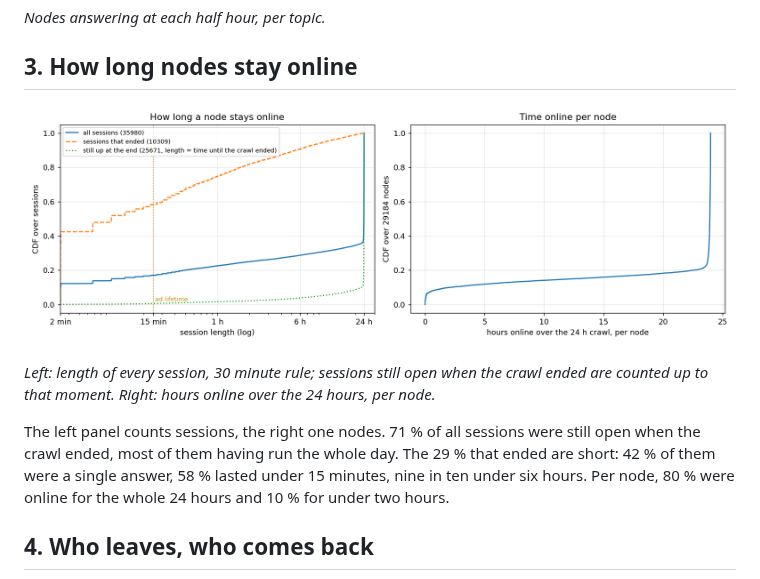
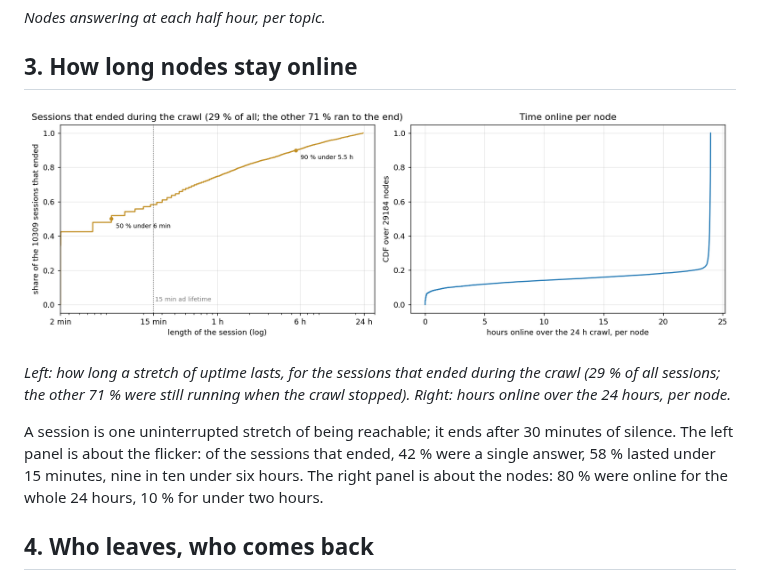
Before and after one commit to datahop/topdisc-testbed, a Markdown page: docs/churn-analysis.md, the part around the change. Drawn GitHub-style; pictures changed too: docs/figures/churn-analysis/sessions.png.

Commit message:
docs: session-length panel shows only the sessions that ended

```diff
--- a/docs/churn-analysis.md
+++ b/docs/churn-analysis.md
@@ -32,13 +32,14 @@ at any given moment; 24 585 were present in the first hour and 25 671 at the end
 
 ![session length](figures/churn-analysis/sessions.png)
 
-*Left: length of every session, 30 minute rule; sessions still open when the crawl ended
-are counted up to that moment. Right: hours online over the 24 hours, per node.*
+*Left: how long a stretch of uptime lasts, for the sessions that ended during the crawl
+(29 % of all sessions; the other 71 % were still running when the crawl stopped). Right:
+hours online over the 24 hours, per node.*
 
-The left panel counts sessions, the right one nodes. 71 % of all sessions were still open
-when the crawl ended, most of them having run the whole day. The 29 % that ended are short:
-42 % of them were a single answer, 58 % lasted under 15 minutes, nine in ten under six
-hours. Per node, 80 % were online for the whole 24 hours and 10 % for under two hours.
+A session is one uninterrupted stretch of being reachable; it ends after 30 minutes of
+silence. The left panel is about the flicker: of the sessions that ended, 42 % were a
+single answer, 58 % lasted under 15 minutes, nine in ten under six hours. The right panel
+is about the nodes: 80 % were online for the whole 24 hours, 10 % for under two hours.
 
 ## 4. Who leaves, who comes back
 
```
Also changed, not shown: 1 other file.
